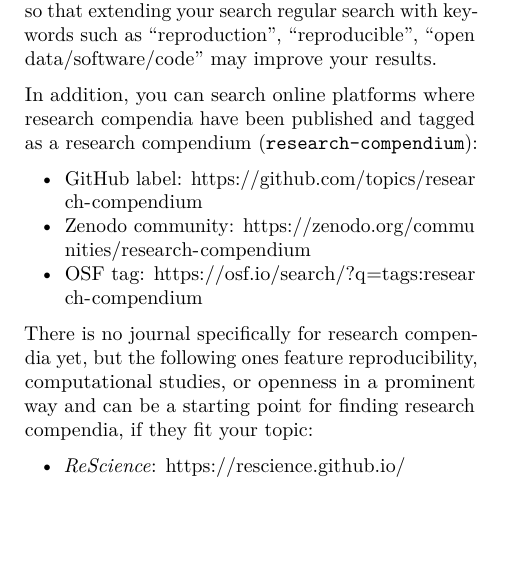
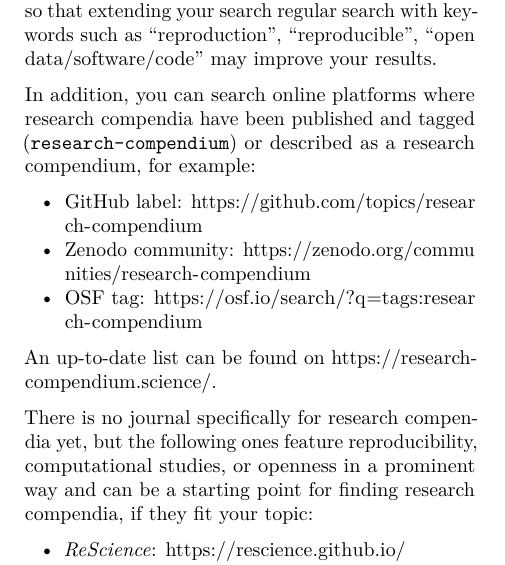
Before and after one commit to research-compendium/how-to-read-a-research-compendium, an R Markdown document (how-to-read-a-research-compendium.Rmd): part of one column of page 6 of 9, cut so that both start at the same text, the shorter picture padded with empty space. Rendered offline with R 4.5, knitr and Pandoc, then LaTeX, with nearby package versions.

Commit message:
update website link

```diff
--- a/how-to-read-a-research-compendium.Rmd
+++ b/how-to-read-a-research-compendium.Rmd
@@ -279,11 +279,13 @@
 
 No search capability comparable to scientific articles exists for research compendia, though you can of course use generic and academic search engines. More and more journals encourage reproducible research and software and data publication, so that extending your search regular search with keywords such as "reproduction", "reproducible", "open data/software/code" may improve your results.
 
-In addition, you can search online platforms where research compendia have been published and tagged as a research compendium (`research-compendium`):
+In addition, you can search online platforms where research compendia have been published and tagged (`research-compendium`) or described as a research compendium, for example:
 
 - GitHub&nbsp;label: [https://github.com/topics/research-compendium](https://github.com/topics/research-compendium)
 - Zenodo&nbsp;community: [https://zenodo.org/communities/research-compendium](https://zenodo.org/communities/research-compendium)
 - OSF&nbsp;tag: [https://osf.io/search/?q=tags:research-compendium](https://osf.io/search/?q=tags:research-compendium)
+
+An up-to-date list can be found on [https://research-compendium.science/](https://research-compendium.science/).
 
 There is no journal specifically for research compendia yet, but the following ones feature reproducibility, computational studies, or openness in a prominent way and can be a starting point for finding research compendia, if they fit your topic:
 
```
